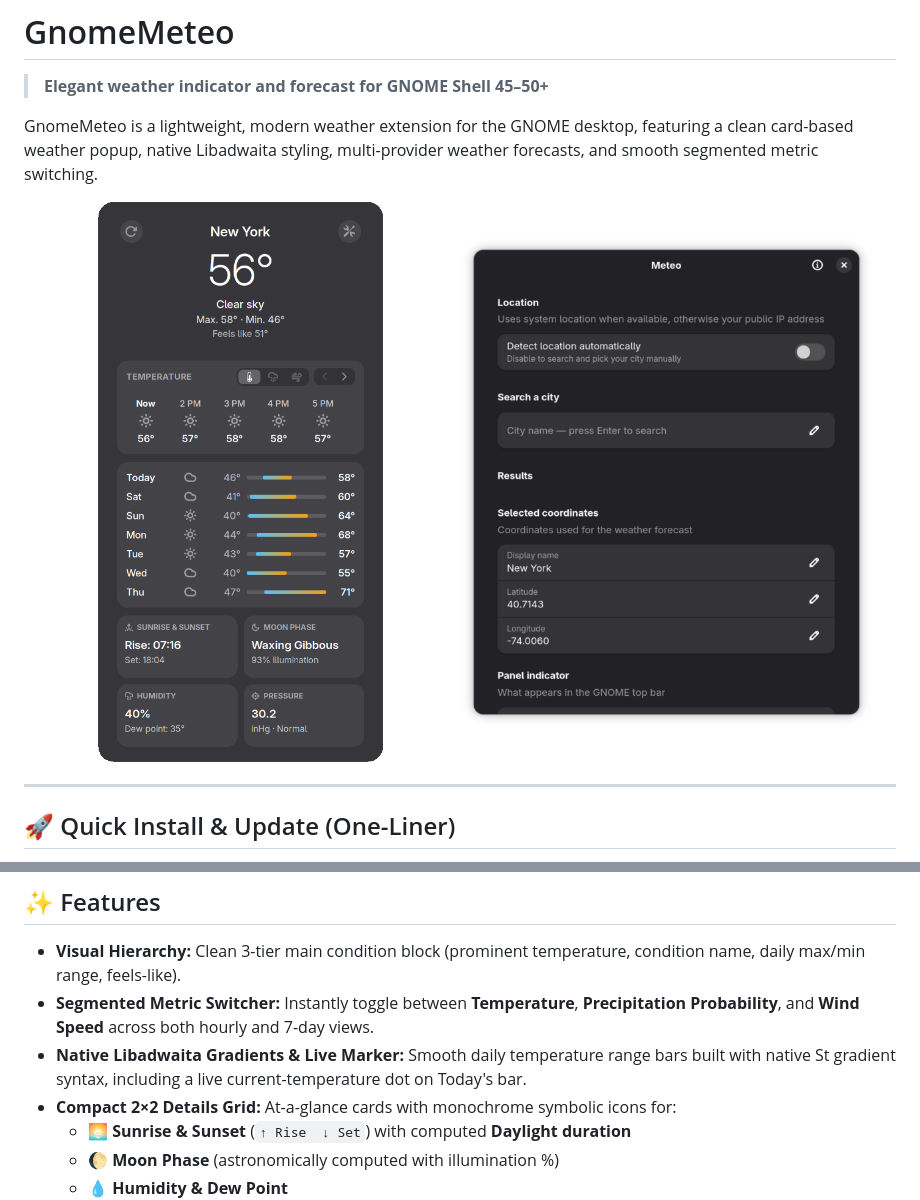
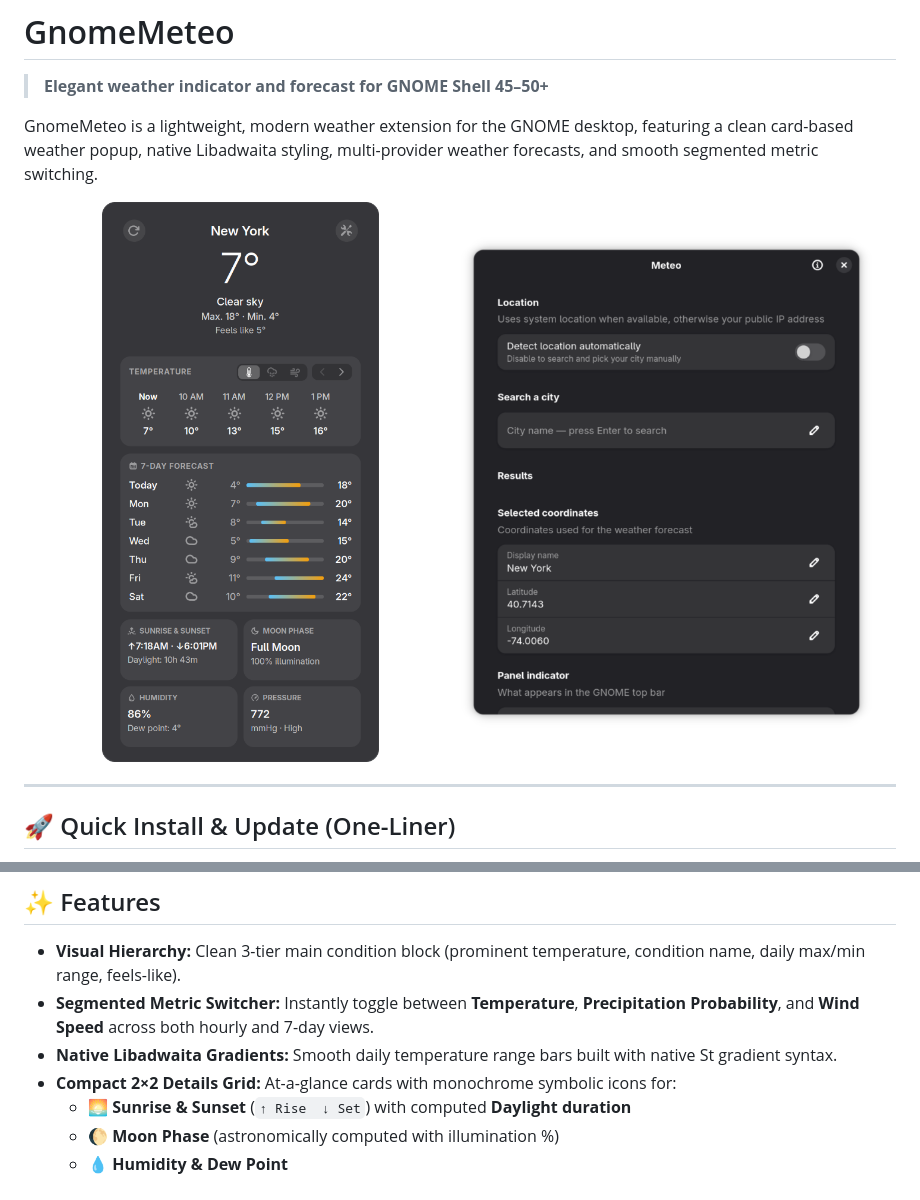
Before and after one commit to OleksiyM/GnomeMeteo, a Markdown page: README.md, 2 parts joined by grey strips. Drawn GitHub-style; pictures changed too: screenshots/screenshot-1.png.

```diff
--- a/README.md
+++ b/README.md
@@ -33,7 +33,7 @@ curl -fsSL https://raw.githubusercontent.com/OleksiyM/GnomeMeteo/main/install.sh
 
 * **Visual Hierarchy:** Clean 3-tier main condition block (prominent temperature, condition name, daily max/min range, feels-like).
 * **Segmented Metric Switcher:** Instantly toggle between **Temperature**, **Precipitation Probability**, and **Wind Speed** across both hourly and 7-day views.
-* **Native Libadwaita Gradients & Live Marker:** Smooth daily temperature range bars built with native St gradient syntax, including a live current-temperature dot on Today's bar.
+* **Native Libadwaita Gradients:** Smooth daily temperature range bars built with native St gradient syntax.
 * **Compact 2×2 Details Grid:** At-a-glance cards with monochrome symbolic icons for:
   * 🌅 **Sunrise & Sunset** (`↑ Rise  ↓ Set`) with computed **Daylight duration**
   * 🌔 **Moon Phase** (astronomically computed with illumination %)
```
Also changed, not shown: 1 other file.
